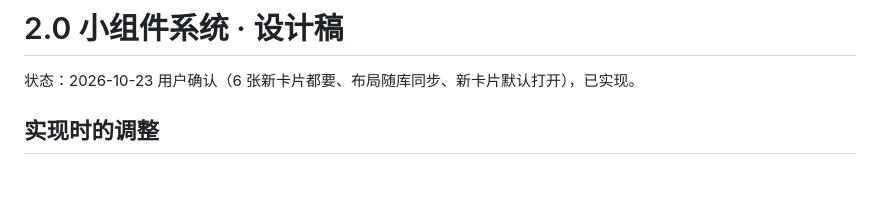
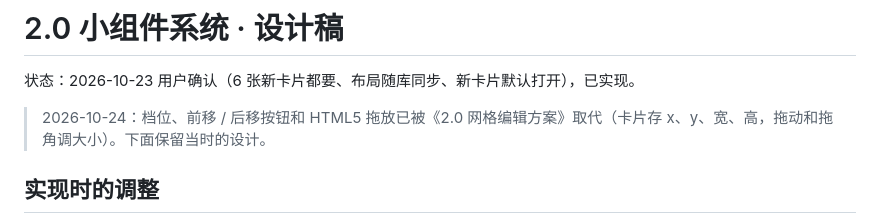
Before and after one commit to FengBuL/note-pulse, a Markdown page: docs/design/2026-10-23-2.0小组件系统.md, the part around the change. Drawn GitHub-style; blank space fills up the shorter version.

```diff
--- a/docs/design/2026-10-23-2.0小组件系统.md
+++ b/docs/design/2026-10-23-2.0小组件系统.md
@@ -1,6 +1,8 @@
 # 2.0 小组件系统 · 设计稿
 
 状态：2026-10-23 用户确认（6 张新卡片都要、布局随库同步、新卡片默认打开），已实现。
+
+> 2026-10-24：档位、前移 / 后移按钮和 HTML5 拖放已被《2.0 网格编辑方案》取代（卡片存 x、y、宽、高，拖动和拖角调大小）。下面保留当时的设计。
 
 ## 实现时的调整
 
```
Also changed, not shown: docs/design/2026-10-24-2.0网格编辑-实现说明.md (added, +19 -0 lines).
